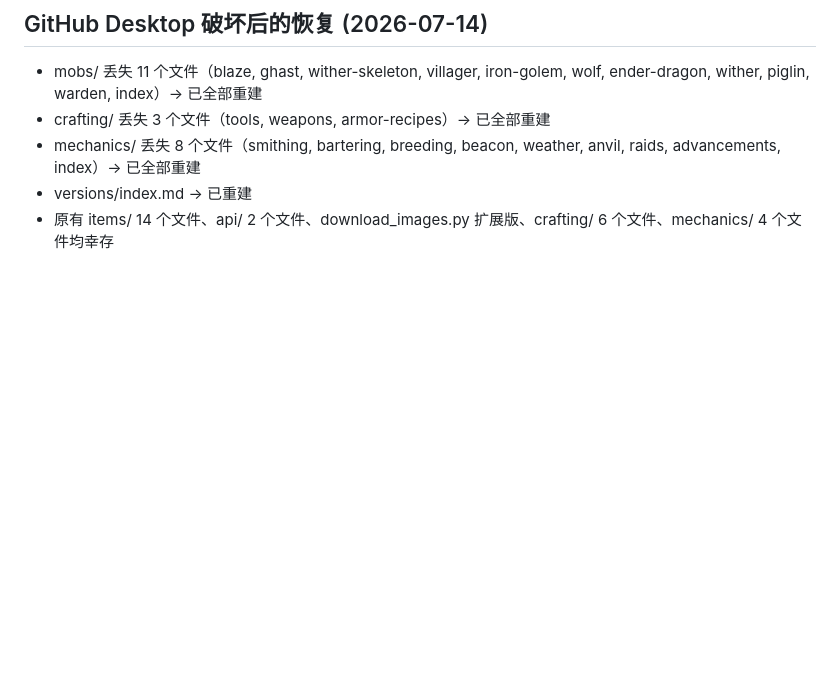
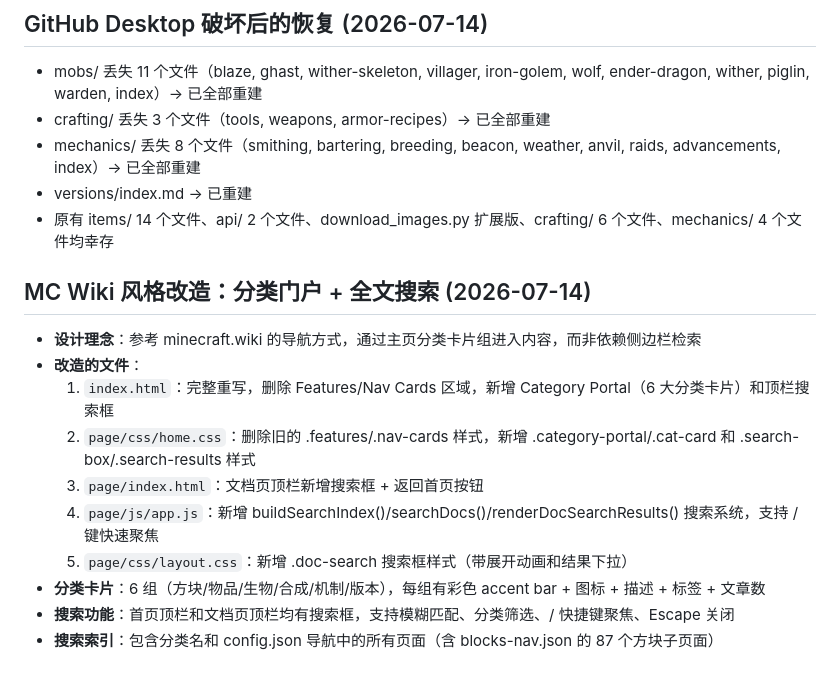
Before and after one commit to lively-Studio/Lively-MC-Wiki, a Markdown page: .codebuddy/memory/2026-07-14.md, the part around the change. Drawn GitHub-style; blank space fills up the shorter version.

Commit message:
feat(wiki): 新增分类门户与全文搜索

```diff
--- a/.codebuddy/memory/2026-07-14.md
+++ b/.codebuddy/memory/2026-07-14.md
@@ -95,3 +95,15 @@
 - mechanics/ 丢失 8 个文件（smithing, bartering, breeding, beacon, weather, anvil, raids, advancements, index）→ 已全部重建
 - versions/index.md → 已重建
 - 原有 items/ 14 个文件、api/ 2 个文件、download_images.py 扩展版、crafting/ 6 个文件、mechanics/ 4 个文件均幸存
+
+## MC Wiki 风格改造：分类门户 + 全文搜索 (2026-07-14)
+- **设计理念**：参考 minecraft.wiki 的导航方式，通过主页分类卡片组进入内容，而非依赖侧边栏检索
+- **改造的文件**：
+  1. `index.html`：完整重写，删除 Features/Nav Cards 区域，新增 Category Portal（6 大分类卡片）和顶栏搜索框
+  2. `page/css/home.css`：删除旧的 .features/.nav-cards 样式，新增 .category-portal/.cat-card 和 .search-box/.search-results 样式
+  3. `page/index.html`：文档页顶栏新增搜索框 + 返回首页按钮
+  4. `page/js/app.js`：新增 buildSearchIndex()/searchDocs()/renderDocSearchResults() 搜索系统，支持 / 键快速聚焦
+  5. `page/css/layout.css`：新增 .doc-search 搜索框样式（带展开动画和结果下拉）
+- **分类卡片**：6 组（方块/物品/生物/合成/机制/版本），每组有彩色 accent bar + 图标 + 描述 + 标签 + 文章数
+- **搜索功能**：首页顶栏和文档页顶栏均有搜索框，支持模糊匹配、分类筛选、/ 快捷键聚焦、Escape 关闭
+- **搜索索引**：包含分类名和 config.json 导航中的所有页面（含 blocks-nav.json 的 87 个方块子页面）
```
